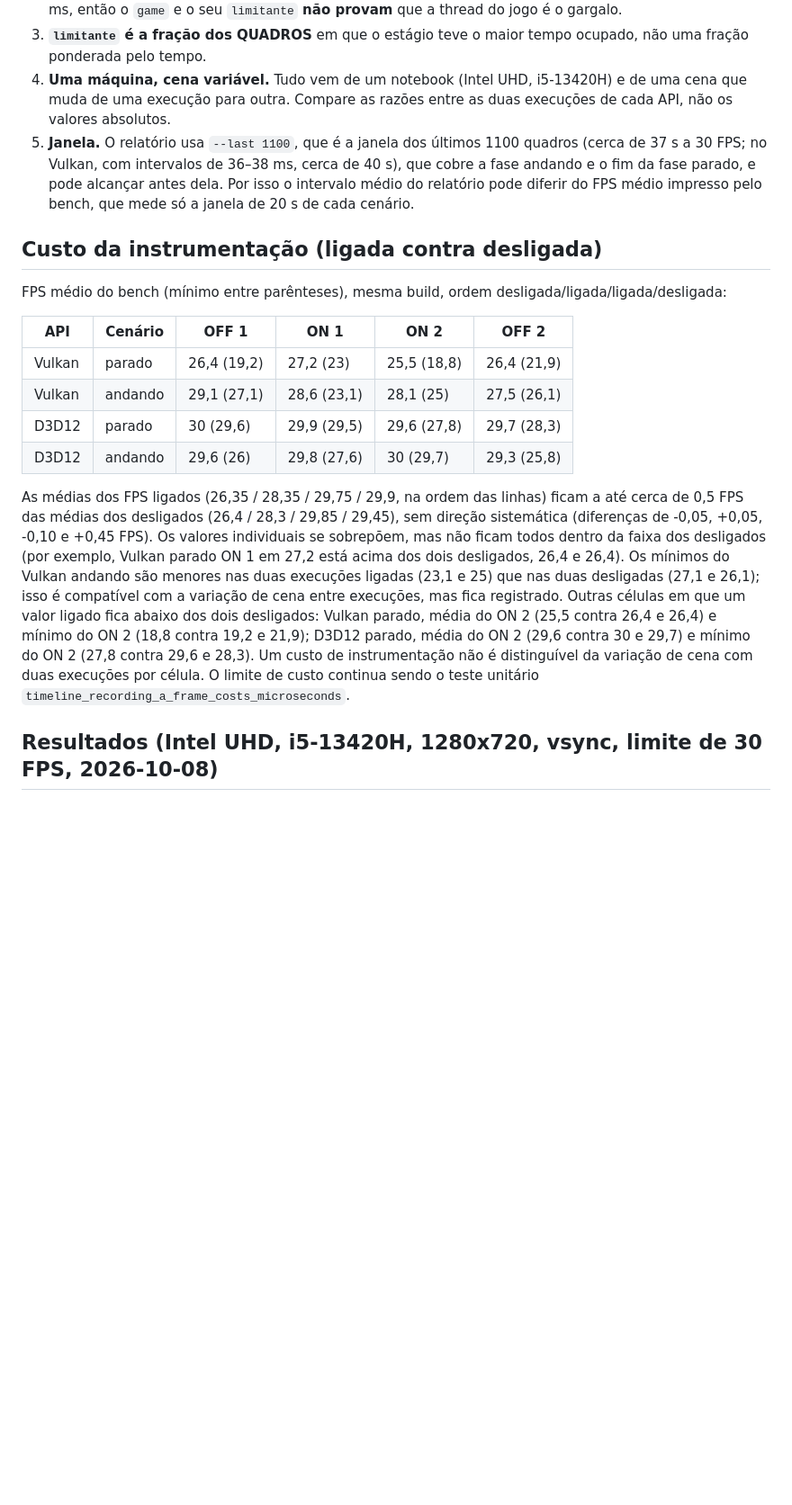
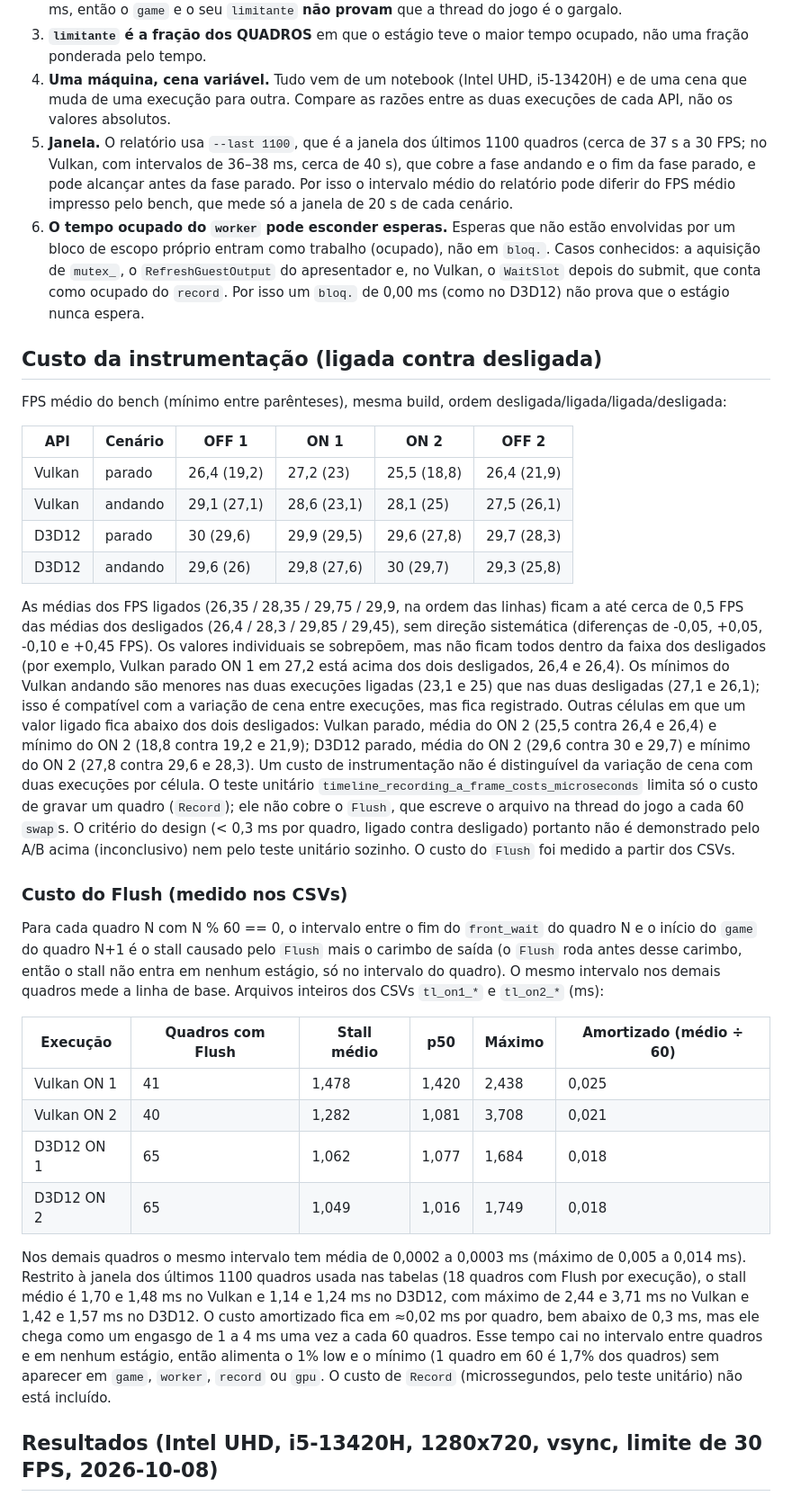
Before and after one commit to MrPowerUp82/superman_returns_recomp, a Markdown page: docs/native-renderer-timeline.md, the part around one of its changes. Shown at 90% size. Drawn GitHub-style; blank space fills up the shorter version.

Commit message:
docs: soften the GPU comparison and record the measured Flush stall
Co-Authored-By: Claude Sonnet 5.5 <noreply@anthropic.com>

```diff
--- a/docs/native-renderer-timeline.md
+++ b/docs/native-renderer-timeline.md
@@ -19,7 +19,8 @@ Ferramenta da Fase 0 do ciclo 4 (design: `superpowers/specs/2026-10-08-native-re
 2. **`game` inclui a lógica do próprio jogo**, não só o renderer. Ele é o intervalo entre a saída de um `OnSwap` e a entrada do seguinte, então também inclui qualquer espera da thread do jogo fora do renderer. Nas tabelas, `game` + `front_wait` fecha com o intervalo médio do quadro (por exemplo, no D3D12: 32,76 + 0,72 ≈ 33,5 ms), logo o `util.` do `game` fica perto de 100% sempre que o `OnSwap` é curto. Só o `game_other` (`game` menos `capture`, apenas no Vulkan) separa a captura do resto. No Vulkan também vale `game` + `front_wait` ≈ intervalo por construção, então o `util.` e o `limitante` do `game` ali, sozinhos, não provam que a thread do jogo é o gargalo. No D3D12 o limitador de 30 FPS segura o intervalo em ~33,4 ms, então o `game` e o seu `limitante` **não provam** que a thread do jogo é o gargalo.
 3. **`limitante` é a fração dos QUADROS** em que o estágio teve o maior tempo ocupado, não uma fração ponderada pelo tempo.
 4. **Uma máquina, cena variável.** Tudo vem de um notebook (Intel UHD, i5-13420H) e de uma cena que muda de uma execução para outra. Compare as razões entre as duas execuções de cada API, não os valores absolutos.
-5. **Janela.** O relatório usa `--last 1100`, que é a janela dos últimos 1100 quadros (cerca de 37 s a 30 FPS; no Vulkan, com intervalos de 36–38 ms, cerca de 40 s), que cobre a fase andando e o fim da fase parado, e pode alcançar antes dela. Por isso o intervalo médio do relatório pode diferir do FPS médio impresso pelo bench, que mede só a janela de 20 s de cada cenário.
+5. **Janela.** O relatório usa `--last 1100`, que é a janela dos últimos 1100 quadros (cerca de 37 s a 30 FPS; no Vulkan, com intervalos de 36–38 ms, cerca de 40 s), que cobre a fase andando e o fim da fase parado, e pode alcançar antes da fase parado. Por isso o intervalo médio do relatório pode diferir do FPS médio impresso pelo bench, que mede só a janela de 20 s de cada cenário.
+6. **O tempo ocupado do `worker` pode esconder esperas.** Esperas que não estão envolvidas por um bloco de escopo próprio entram como trabalho (ocupado), não em `bloq.`. Casos conhecidos: a aquisição de `mutex_`, o `RefreshGuestOutput` do apresentador e, no Vulkan, o `WaitSlot` depois do submit, que conta como ocupado do `record`. Por isso um `bloq.` de 0,00 ms (como no D3D12) não prova que o estágio nunca espera.
 
 ## Custo da instrumentação (ligada contra desligada)
 
@@ -32,7 +33,20 @@ FPS médio do bench (mínimo entre parênteses), mesma build, ordem desligada/li
 | D3D12 | parado | 30 (29,6) | 29,9 (29,5) | 29,6 (27,8) | 29,7 (28,3) |
 | D3D12 | andando | 29,6 (26) | 29,8 (27,6) | 30 (29,7) | 29,3 (25,8) |
 
-As médias dos FPS ligados (26,35 / 28,35 / 29,75 / 29,9, na ordem das linhas) ficam a até cerca de 0,5 FPS das médias dos desligados (26,4 / 28,3 / 29,85 / 29,45), sem direção sistemática (diferenças de -0,05, +0,05, -0,10 e +0,45 FPS). Os valores individuais se sobrepõem, mas não ficam todos dentro da faixa dos desligados (por exemplo, Vulkan parado ON 1 em 27,2 está acima dos dois desligados, 26,4 e 26,4). Os mínimos do Vulkan andando são menores nas duas execuções ligadas (23,1 e 25) que nas duas desligadas (27,1 e 26,1); isso é compatível com a variação de cena entre execuções, mas fica registrado. Outras células em que um valor ligado fica abaixo dos dois desligados: Vulkan parado, média do ON 2 (25,5 contra 26,4 e 26,4) e mínimo do ON 2 (18,8 contra 19,2 e 21,9); D3D12 parado, média do ON 2 (29,6 contra 30 e 29,7) e mínimo do ON 2 (27,8 contra 29,6 e 28,3). Um custo de instrumentação não é distinguível da variação de cena com duas execuções por célula. O limite de custo continua sendo o teste unitário `timeline_recording_a_frame_costs_microseconds`.
+As médias dos FPS ligados (26,35 / 28,35 / 29,75 / 29,9, na ordem das linhas) ficam a até cerca de 0,5 FPS das médias dos desligados (26,4 / 28,3 / 29,85 / 29,45), sem direção sistemática (diferenças de -0,05, +0,05, -0,10 e +0,45 FPS). Os valores individuais se sobrepõem, mas não ficam todos dentro da faixa dos desligados (por exemplo, Vulkan parado ON 1 em 27,2 está acima dos dois desligados, 26,4 e 26,4). Os mínimos do Vulkan andando são menores nas duas execuções ligadas (23,1 e 25) que nas duas desligadas (27,1 e 26,1); isso é compatível com a variação de cena entre execuções, mas fica registrado. Outras células em que um valor ligado fica abaixo dos dois desligados: Vulkan parado, média do ON 2 (25,5 contra 26,4 e 26,4) e mínimo do ON 2 (18,8 contra 19,2 e 21,9); D3D12 parado, média do ON 2 (29,6 contra 30 e 29,7) e mínimo do ON 2 (27,8 contra 29,6 e 28,3). Um custo de instrumentação não é distinguível da variação de cena com duas execuções por célula. O teste unitário `timeline_recording_a_frame_costs_microseconds` limita só o custo de gravar um quadro (`Record`); ele não cobre o `Flush`, que escreve o arquivo na thread do jogo a cada 60 `swap`s. O critério do design (< 0,3 ms por quadro, ligado contra desligado) portanto não é demonstrado pelo A/B acima (inconclusivo) nem pelo teste unitário sozinho. O custo do `Flush` foi medido a partir dos CSVs.
+
+### Custo do Flush (medido nos CSVs)
+
+Para cada quadro N com N % 60 == 0, o intervalo entre o fim do `front_wait` do quadro N e o início do `game` do quadro N+1 é o stall causado pelo `Flush` mais o carimbo de saída (o `Flush` roda antes desse carimbo, então o stall não entra em nenhum estágio, só no intervalo do quadro). O mesmo intervalo nos demais quadros mede a linha de base. Arquivos inteiros dos CSVs `tl_on1_*` e `tl_on2_*` (ms):
+
+| Execução | Quadros com Flush | Stall médio | p50 | Máximo | Amortizado (médio ÷ 60) |
+| --- | --- | --- | --- | --- | --- |
+| Vulkan ON 1 | 41 | 1,478 | 1,420 | 2,438 | 0,025 |
+| Vulkan ON 2 | 40 | 1,282 | 1,081 | 3,708 | 0,021 |
+| D3D12 ON 1 | 65 | 1,062 | 1,077 | 1,684 | 0,018 |
+| D3D12 ON 2 | 65 | 1,049 | 1,016 | 1,749 | 0,018 |
+
+Nos demais quadros o mesmo intervalo tem média de 0,0002 a 0,0003 ms (máximo de 0,005 a 0,014 ms). Restrito à janela dos últimos 1100 quadros usada nas tabelas (18 quadros com Flush por execução), o stall médio é 1,70 e 1,48 ms no Vulkan e 1,14 e 1,24 ms no D3D12, com máximo de 2,44 e 3,71 ms no Vulkan e 1,42 e 1,57 ms no D3D12. O custo amortizado fica em ≈0,02 ms por quadro, bem abaixo de 0,3 ms, mas ele chega como um engasgo de 1 a 4 ms uma vez a cada 60 quadros. Esse tempo cai no intervalo entre quadros e em nenhum estágio, então alimenta o 1% low e o mínimo (1 quadro em 60 é 1,7% dos quadros) sem aparecer em `game`, `worker`, `record` ou `gpu`. O custo de `Record` (microssegundos, pelo teste unitário) não está incluído.
 
 ## Resultados (Intel UHD, i5-13420H, 1280x720, vsync, limite de 30 FPS, 2026-10-08)
 
```
Also changed, not shown: other parts of docs/native-renderer-timeline.md (+4 -4 lines), 1 other file.
